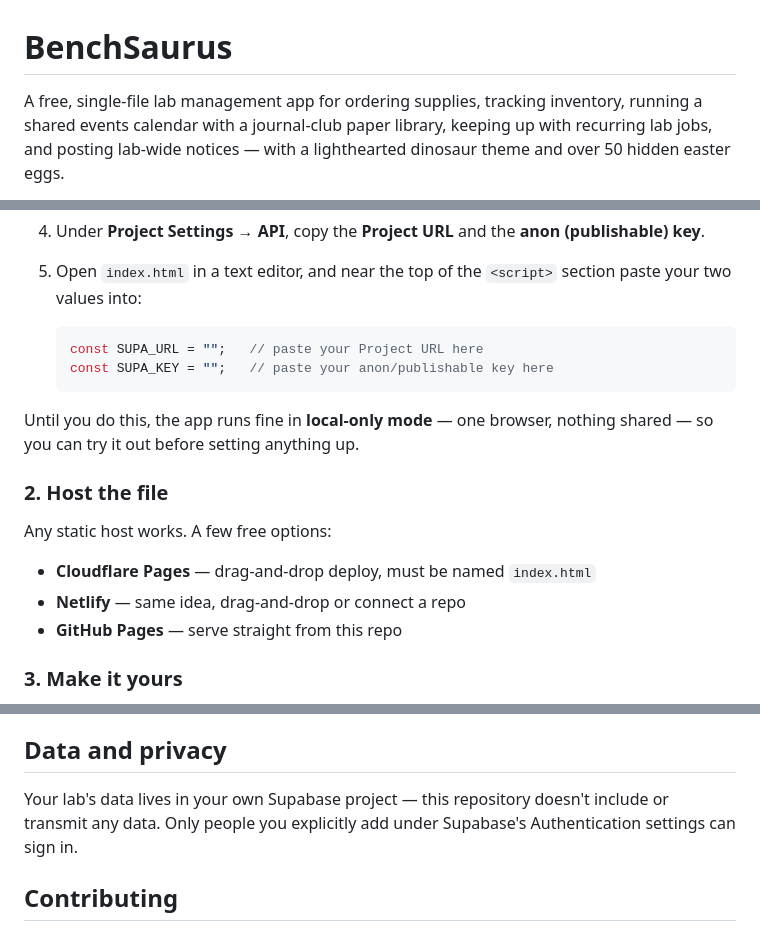
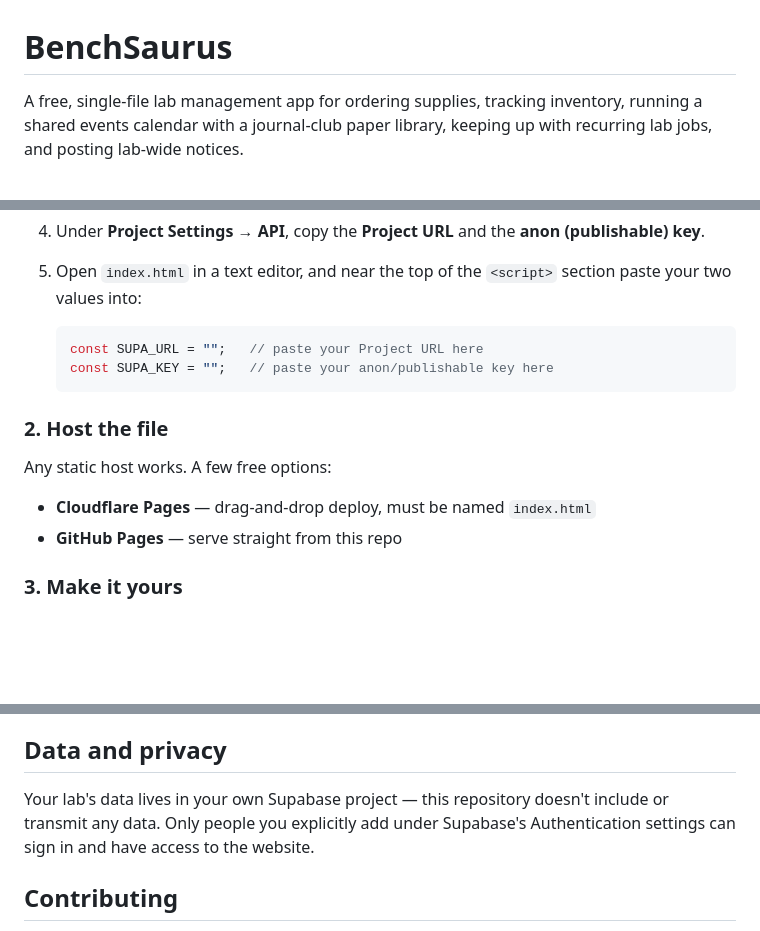
Before and after one commit to dima4maria/Bench-Saurus, a Markdown page: README.md, 3 parts joined by grey strips. Rendered like a GitHub page; blank space fills up the shorter version.

````diff
--- a/README.md
+++ b/README.md
@@ -1,4 +1,4 @@
 # BenchSaurus
 
-A free, single-file lab management app for ordering supplies, tracking inventory, running a shared events calendar with a journal-club paper library, keeping up with recurring lab jobs, and posting lab-wide notices — with a lighthearted dinosaur theme and over 50 hidden easter eggs.
+A free, single-file lab management app for ordering supplies, tracking inventory, running a shared events calendar with a journal-club paper library, keeping up with recurring lab jobs, and posting lab-wide notices.
 
@@ -49,14 +47,11 @@ No build step, no server to maintain. It's one HTML file that talks to a free Su
    const SUPA_KEY = "";   // paste your anon/publishable key here
    ```
 
-Until you do this, the app runs fine in **local-only mode** — one browser, nothing shared — so you can try it out before setting anything up.
-
 ### 2. Host the file
 
 Any static host works. A few free options:
 
 - **Cloudflare Pages** — drag-and-drop deploy, must be named `index.html`
-- **Netlify** — same idea, drag-and-drop or connect a repo
 - **GitHub Pages** — serve straight from this repo
 
 ### 3. Make it yours
@@ -85,7 +80,7 @@ Personal order-status alerts (opting in to hear about just your own requests) al
 
 ## Data and privacy
 
-Your lab's data lives in your own Supabase project — this repository doesn't include or transmit any data. Only people you explicitly add under Supabase's Authentication settings can sign in.
+Your lab's data lives in your own Supabase project — this repository doesn't include or transmit any data. Only people you explicitly add under Supabase's Authentication settings can sign in and have access to the website.
 
 ## Contributing
 
````
Also changed, not shown: other parts of README.md (+1 -3 lines).
